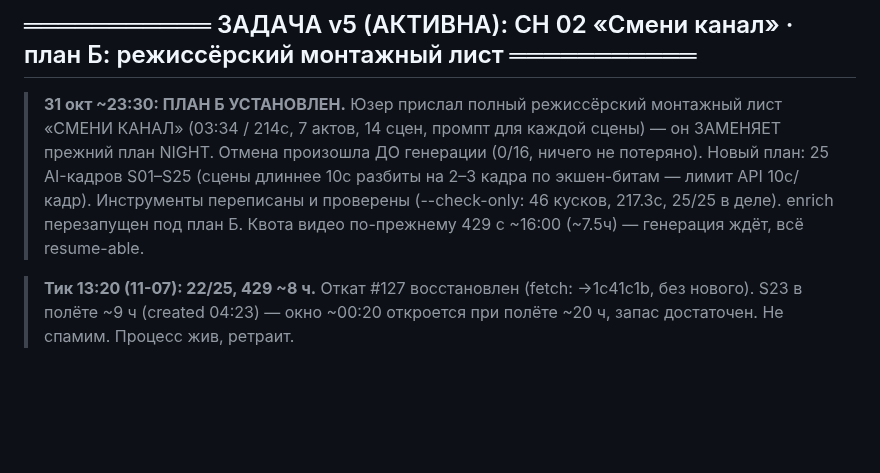
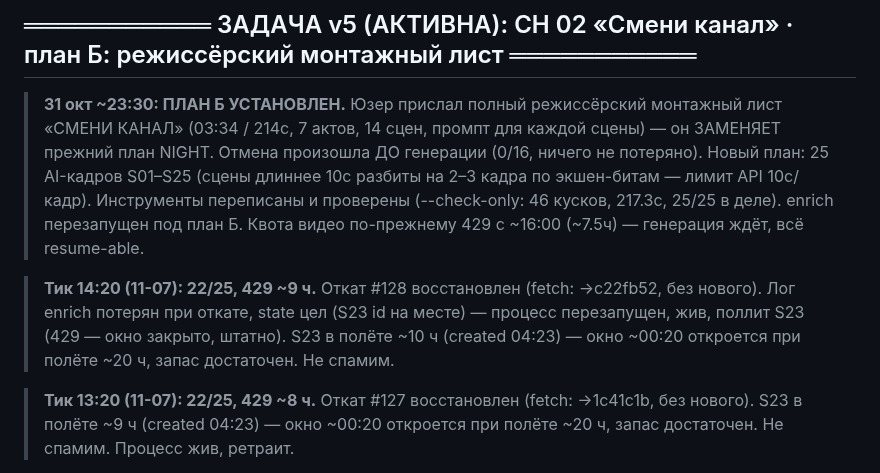
Before and after one commit to Genocide12/DirtyGen, a Markdown page: STATUS.md, the part around the change. Drawn GitHub-style; blank space fills up the shorter version.

Commit message:
STATUS: тик 14:20 — откат #128, 22/25, 429 ~9ч, S23 в полёте ~10ч, enrich перезапущен

```diff
--- a/STATUS.md
+++ b/STATUS.md
@@ -20,6 +20,11 @@
 > экшен-битам — лимит API 10с/кадр). Инструменты переписаны и проверены
 > (--check-only: 46 кусков, 217.3с, 25/25 в деле). enrich перезапущен под план Б.
 > Квота видео по-прежнему 429 с ~16:00 (~7.5ч) — генерация ждёт, всё resume-able.
+
+> **Тик 14:20 (11-07): 22/25, 429 ~9 ч.** Откат #128 восстановлен (fetch: →c22fb52,
+> без нового). Лог enrich потерян при откате, state цел (S23 id на месте) — процесс
+> перезапущен, жив, поллит S23 (429 — окно закрыто, штатно). S23 в полёте ~10 ч
+> (created 04:23) — окно ~00:20 откроется при полёте ~20 ч, запас достаточен. Не спамим.
 
 > **Тик 13:20 (11-07): 22/25, 429 ~8 ч.** Откат #127 восстановлен (fetch: →1c41c1b,
 > без нового). S23 в полёте ~9 ч (created 04:23) — окно ~00:20 откроется при полёте
```
